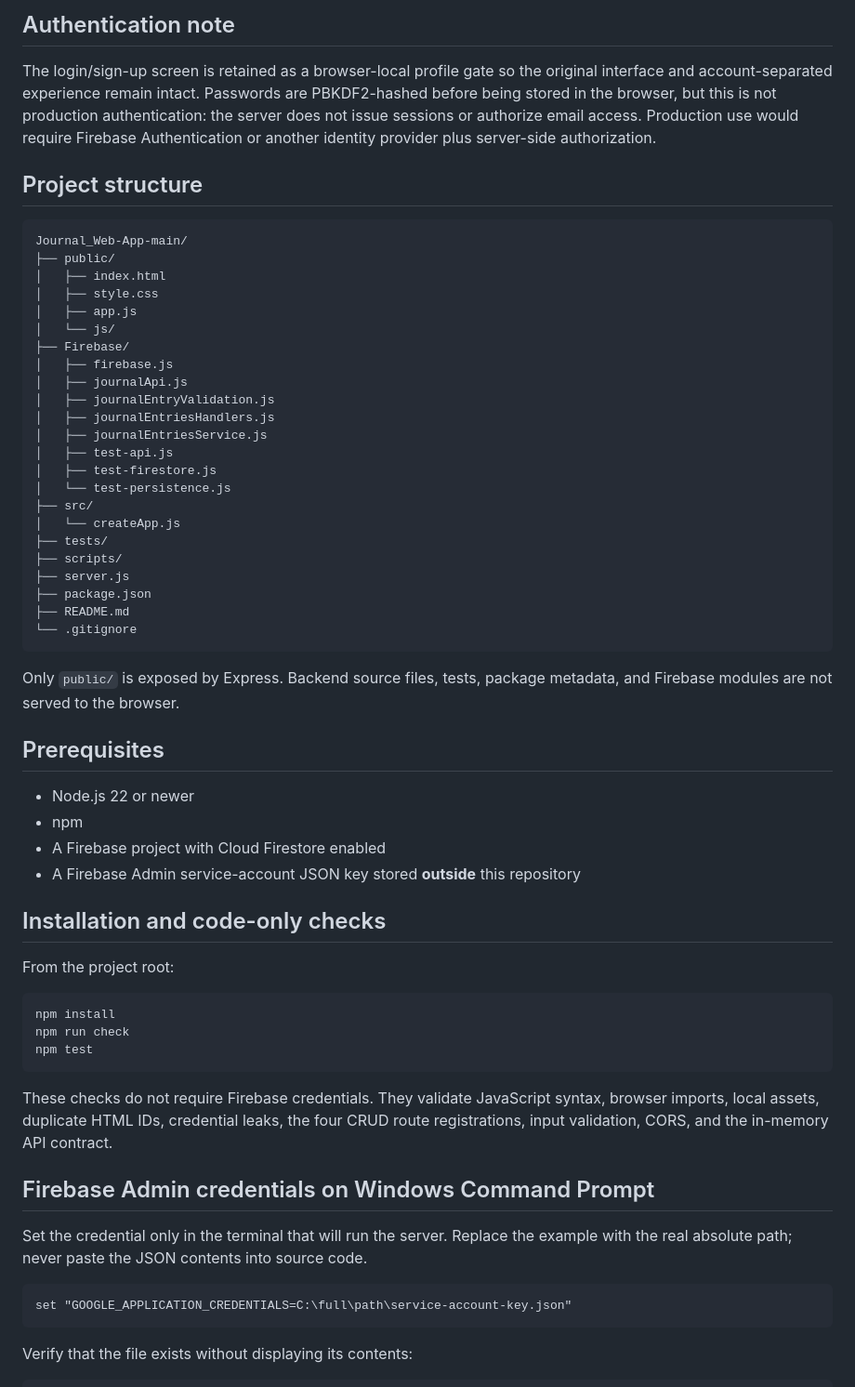
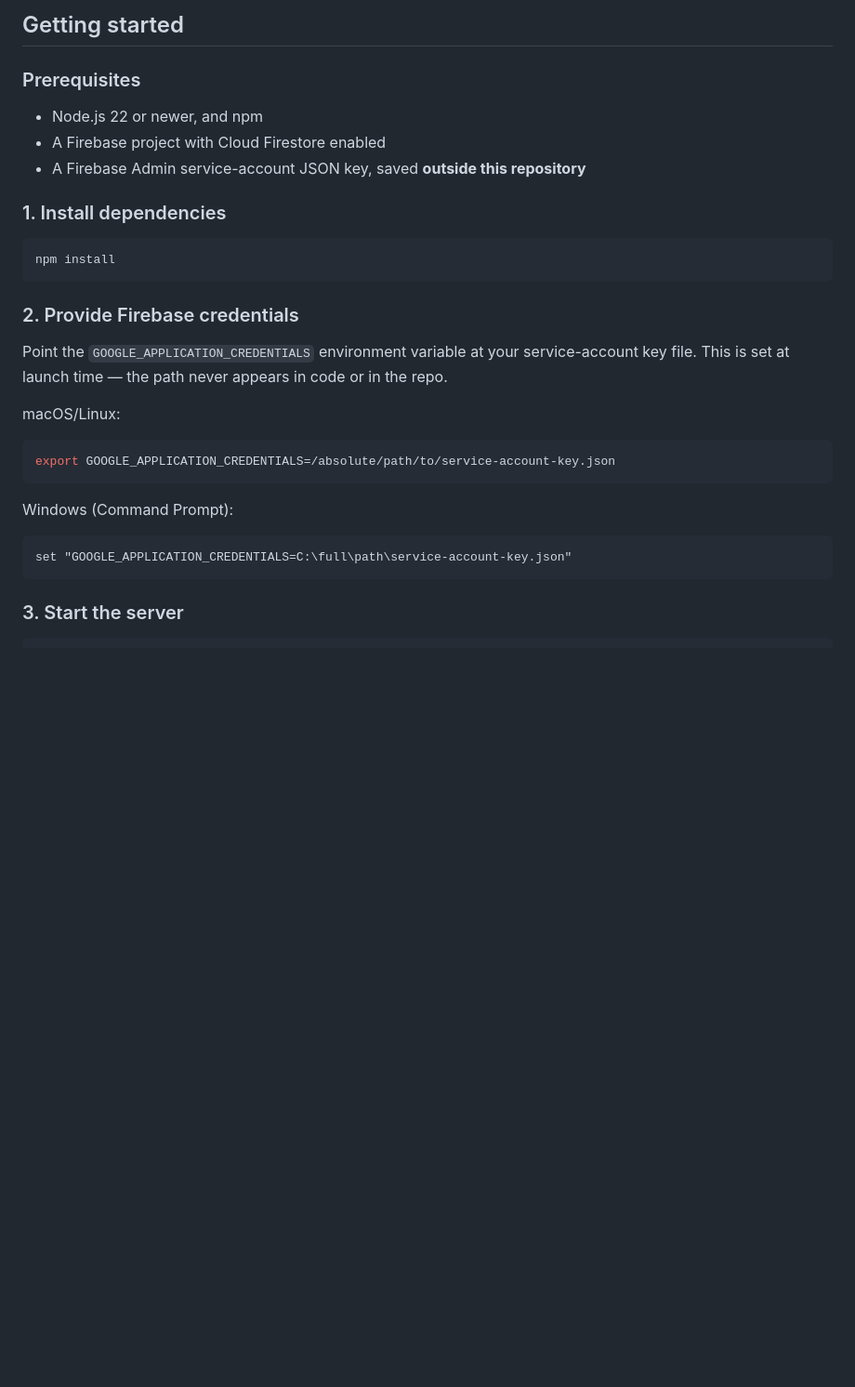
Before and after one commit to Darth-IDK/Journal_Web-App, a Markdown page: README.md, the part around one of its changes. Shown at 93% size. Rendered like a GitHub page; blank space fills up the shorter version.

````diff
--- a/README.md
+++ b/README.md
@@ -53,64 +82,33 @@ The browser appends `?email=user@example.com` when a local profile is active. A
 
-## Authentication note
+## Getting started
 
-The login/sign-up screen is retained as a browser-local profile gate so the original interface and account-separated experience remain intact. Passwords are PBKDF2-hashed before being stored in the browser, but this is not production authentication: the server does not issue sessions or authorize email access. Production use would require Firebase Authentication or another identity provider plus server-side authorization.
+### Prerequisites
 
-## Project structure
+- Node.js 22 or newer, and npm
+- A Firebase project with Cloud Firestore enabled
+- A Firebase Admin service-account JSON key, saved **outside this repository**
 
-```text
-Journal_Web-App-main/
-├── public/
-│   ├── index.html
-│   ├── style.css
-│   ├── app.js
-│   └── js/
-├── Firebase/
-│   ├── firebase.js
-│   ├── journalApi.js
-│   ├── journalEntryValidation.js
-│   ├── journalEntriesHandlers.js
-│   ├── journalEntriesService.js
-│   ├── test-api.js
-│   ├── test-firestore.js
-│   └── test-persistence.js
-├── src/
-│   └── createApp.js
-├── tests/
-├── scripts/
-├── server.js
-├── package.json
-├── README.md
-└── .gitignore
+### 1. Install dependencies
+
+```bash
+npm install
 ```
 
-Only `public/` is exposed by Express. Backend source files, tests, package metadata, and Firebase modules are not served to the browser.
+### 2. Provide Firebase credentials
 
-## Prerequisites
+Point the `GOOGLE_APPLICATION_CREDENTIALS` environment variable at your service-account key file. This is set at launch time — the path never appears in code or in the repo.
 
-- Node.js 22 or newer
-- npm
-- A Firebase project with Cloud Firestore enabled
-- A Firebase Admin service-account JSON key stored **outside** this repository
+macOS/Linux:
 
-## Installation and code-only checks
-
-From the project root:
-
-```cmd
-npm install
-npm run check
-npm test
+```bash
+export GOOGLE_APPLICATION_CREDENTIALS=/absolute/path/to/service-account-key.json
 ```
 
-These checks do not require Firebase credentials. They validate JavaScript syntax, browser imports, local assets, duplicate HTML IDs, credential leaks, the four CRUD route registrations, input validation, CORS, and the in-memory API contract.
-
-## Firebase Admin credentials on Windows Command Prompt
-
-Set the credential only in the terminal that will run the server. Replace the example with the real absolute path; never paste the JSON contents into source code.
+Windows (Command Prompt):
 
 ```cmd
 set "GOOGLE_APPLICATION_CREDENTIALS=C:\full\path\service-account-key.json"
 ```
 
-Verify that the file exists without displaying its contents:
+### 3. Start the server
 
````
Also changed, not shown: other parts of README.md (+62 -110 lines).
